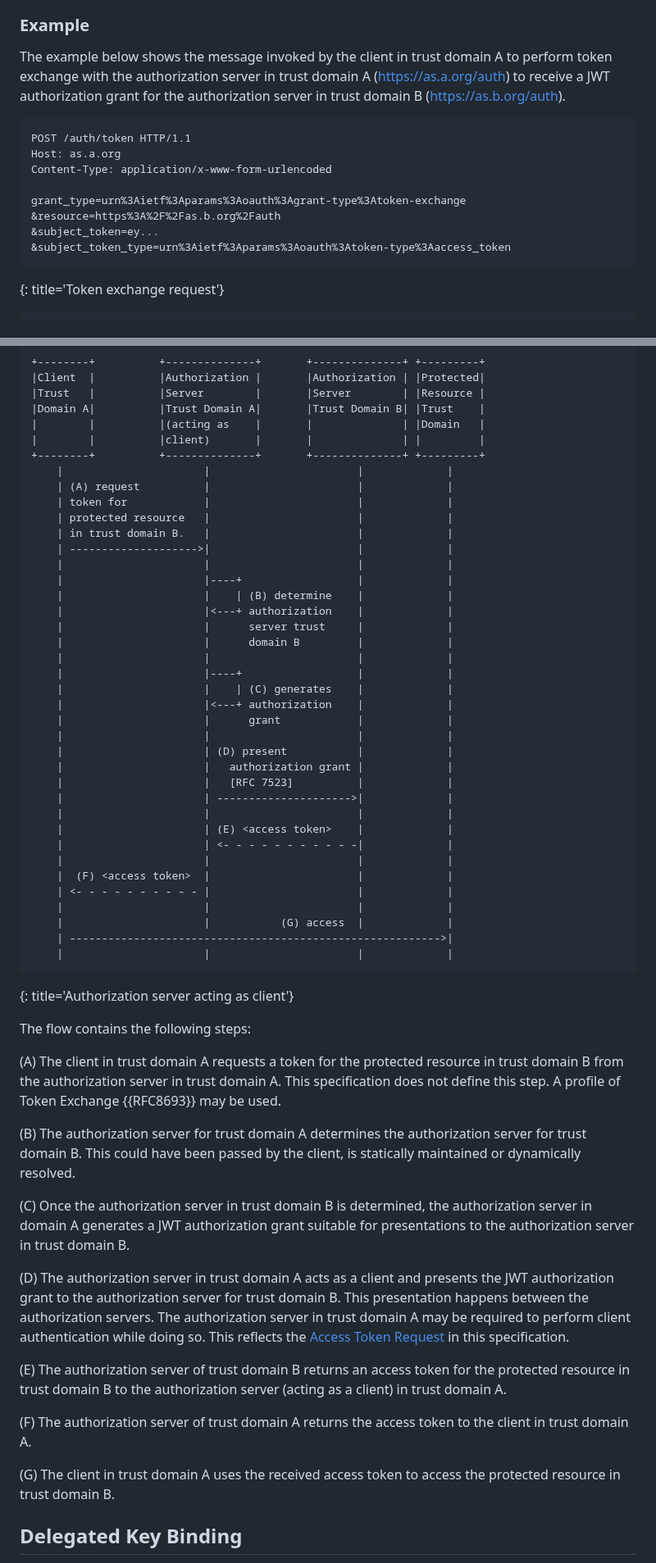
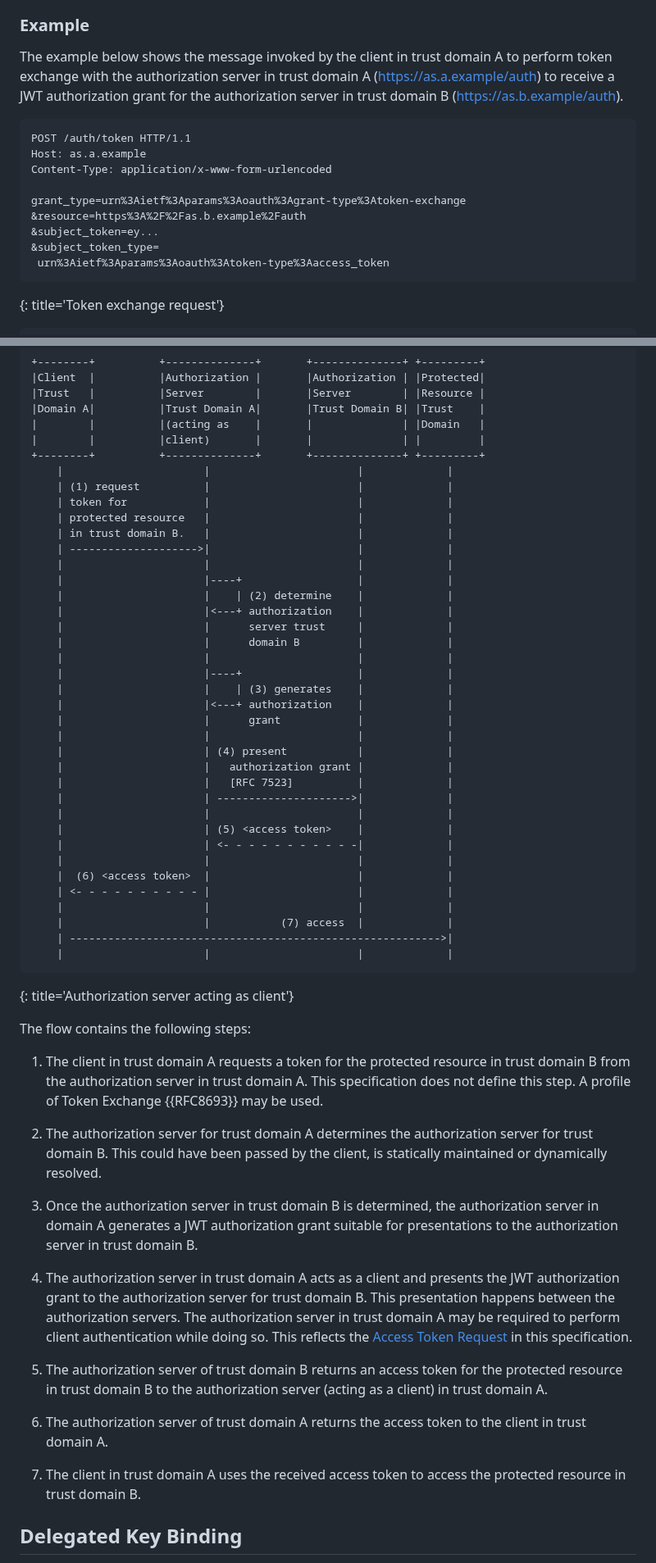
Before and after one commit to oauth-wg/oauth-identity-chaining, a Markdown page: draft-ietf-oauth-identity-chaining.md, 2 parts joined by grey strips. Shown at 82% size. GitHub-like rendering.

```diff
--- a/draft-ietf-oauth-identity-chaining.md
+++ b/draft-ietf-oauth-identity-chaining.md
@@ -174,17 +174,18 @@ All of section 2.2 of {{RFC8693}} applies. In addition, the following applies to
 
 ### Example
 
-The example below shows the message invoked by the client in trust domain A to perform token exchange with the authorization server in trust domain A (https://as.a.org/auth) to receive a JWT authorization grant for the authorization server in trust domain B (https://as.b.org/auth).
+The example below shows the message invoked by the client in trust domain A to perform token exchange with the authorization server in trust domain A (https://as.a.example/auth) to receive a JWT authorization grant for the authorization server in trust domain B (https://as.b.example/auth).
 
 ~~~
 POST /auth/token HTTP/1.1
-Host: as.a.org
+Host: as.a.example
 Content-Type: application/x-www-form-urlencoded
 
 grant_type=urn%3Aietf%3Aparams%3Aoauth%3Agrant-type%3Atoken-exchange
-&resource=https%3A%2F%2Fas.b.org%2Fauth
+&resource=https%3A%2F%2Fas.b.example%2Fauth
 &subject_token=ey...
-&subject_token_type=urn%3Aietf%3Aparams%3Aoauth%3Atoken-type%3Aaccess_token
+&subject_token_type=
+ urn%3Aietf%3Aparams%3Aoauth%3Atoken-type%3Aaccess_token
 ~~~
 {: title='Token exchange request'}
 
@@ -472,35 +472,35 @@ The authorization server in trust domain A may use the flows described in this s
 |        |          |client)       |       |              | |         |
 +--------+          +--------------+       +--------------+ +---------+
     |                      |                       |             |
-    | (A) request          |                       |             |
+    | (1) request          |                       |             |
     | token for            |                       |             |
     | protected resource   |                       |             |
     | in trust domain B.   |                       |             |
     | -------------------->|                       |             |
     |                      |                       |             |
     |                      |----+                  |             |
-    |                      |    | (B) determine    |             |
+    |                      |    | (2) determine    |             |
     |                      |<---+ authorization    |             |
     |                      |      server trust     |             |
     |                      |      domain B         |             |
     |                      |                       |             |
     |                      |----+                  |             |
-    |                      |    | (C) generates    |             |
+    |                      |    | (3) generates    |             |
     |                      |<---+ authorization    |             |
     |                      |      grant            |             |
     |                      |                       |             |
-    |                      | (D) present           |             |
+    |                      | (4) present           |             |
     |                      |   authorization grant |             |
     |                      |   [RFC 7523]          |             |
     |                      | --------------------->|             |
     |                      |                       |             |
-    |                      | (E) <access token>    |             |
+    |                      | (5) <access token>    |             |
     |                      | <- - - - - - - - - - -|             |
     |                      |                       |             |
-    |  (F) <access token>  |                       |             |
+    |  (6) <access token>  |                       |             |
     | <- - - - - - - - - - |                       |             |
     |                      |                       |             |
-    |                      |           (G) access  |             |
+    |                      |           (7) access  |             |
     | ---------------------------------------------------------->|
     |                      |                       |             |
 ~~~
@@ -508,19 +508,19 @@ The authorization server in trust domain A may use the flows described in this s
 
 The flow contains the following steps:
 
-(A) The client in trust domain A requests a token for the protected resource in trust domain B from the authorization server in trust domain A. This specification does not define this step. A profile of Token Exchange {{RFC8693}} may be used.
+1. The client in trust domain A requests a token for the protected resource in trust domain B from the authorization server in trust domain A. This specification does not define this step. A profile of Token Exchange {{RFC8693}} may be used.
 
-(B) The authorization server for trust domain A determines the authorization server for trust domain B. This could have been passed by the client, is statically maintained or dynamically resolved.
+1. The authorization server for trust domain A determines the authorization server for trust domain B. This could have been passed by the client, is statically maintained or dynamically resolved.
 
-(C) Once the authorization server in trust domain B is determined, the authorization server in domain A generates a JWT authorization grant suitable for presentations to the authorization server in trust domain B.
+1. Once the authorization server in trust domain B is determined, the authorization server in domain A generates a JWT authorization grant suitable for presentations to the authorization server in trust domain B.
 
-(D) The authorization server in trust domain A acts as a client and presents the JWT authorization grant to the authorization server for trust domain B. This presentation happens between the authorization servers. The authorization server in trust domain A may be required to perform client authentication while doing so. This reflects the [Access Token Request](#atr) in this specification.
+1. The authorization server in trust domain A acts as a client and presents the JWT authorization grant to the authorization server for trust domain B. This presentation happens between the authorization servers. The authorization server in trust domain A may be required to perform client authentication while doing so. This reflects the [Access Token Request](#atr) in this specification.
 
-(E) The authorization server of trust domain B returns an access token for the protected resource in trust domain B to the authorization server (acting as a client) in trust domain A.
+1. The authorization server of trust domain B returns an access token for the protected resource in trust domain B to the authorization server (acting as a client) in trust domain A.
 
-(F) The authorization server of trust domain A returns the access token to the client in trust domain A.
+1. The authorization server of trust domain A returns the access token to the client in trust domain A.
 
-(G) The client in trust domain A uses the received access token to access the protected resource in trust domain B.
+1. The client in trust domain A uses the received access token to access the protected resource in trust domain B.
 
 ## Delegated Key Binding
 
```
Also changed, not shown: other parts of draft-ietf-oauth-identity-chaining.md (+46 -43 lines).
